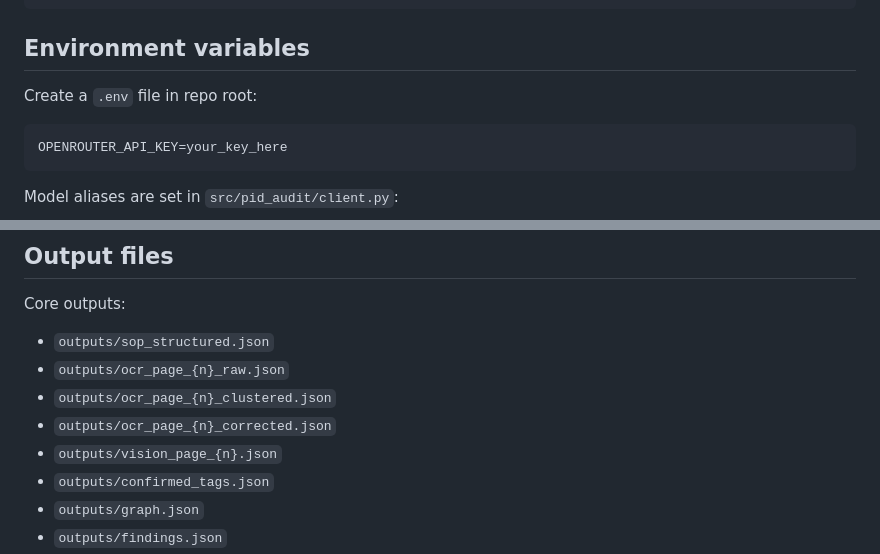
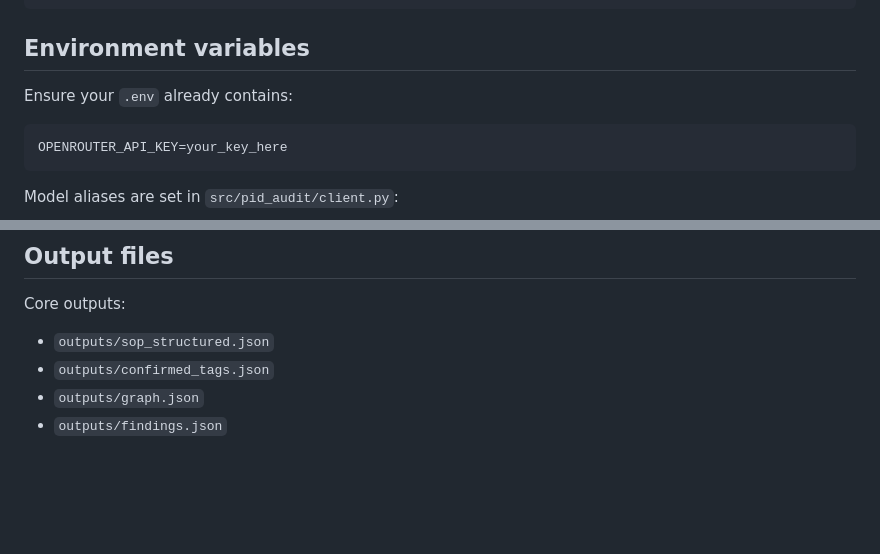
Before and after one commit to kartik34/pid-entity-detection-graph-construction, a Markdown page: README.md, 2 parts joined by grey strips. Drawn GitHub-style; blank space fills up the shorter version.

````diff
--- a/README.md
+++ b/README.md
@@ -50,7 +50,7 @@ poetry install
 
 ## Environment variables
 
-Create a `.env` file in repo root:
+Ensure your `.env` already contains:
 
 ```env
 OPENROUTER_API_KEY=your_key_here
@@ -88,10 +107,6 @@ This executes all steps and writes outputs under `outputs/`.
 Core outputs:
 
 - `outputs/sop_structured.json`
-- `outputs/ocr_page_{n}_raw.json`
-- `outputs/ocr_page_{n}_clustered.json`
-- `outputs/ocr_page_{n}_corrected.json`
-- `outputs/vision_page_{n}.json`
 - `outputs/confirmed_tags.json`
 - `outputs/graph.json`
 - `outputs/findings.json`
````
Also changed, not shown: other parts of README.md (+44 -15 lines).
